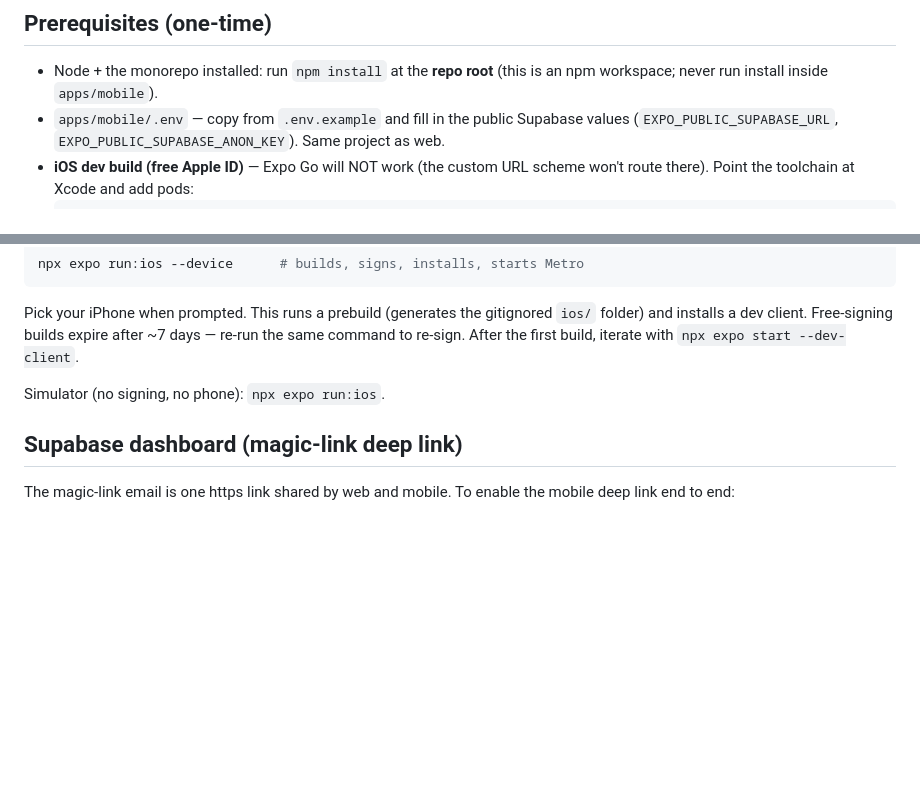
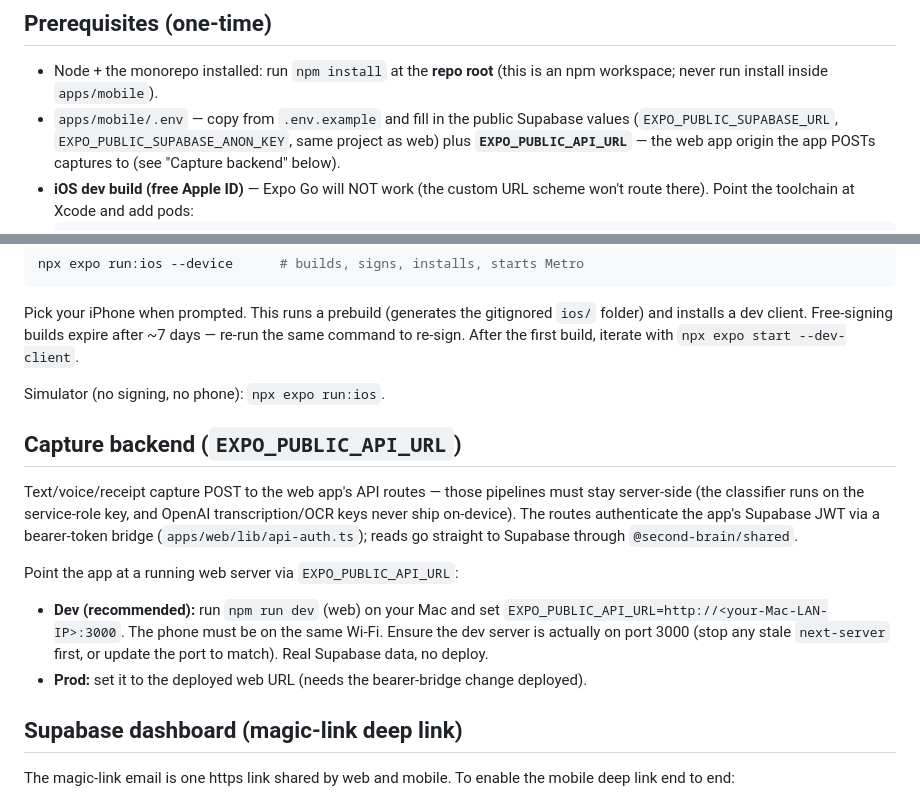
Before and after one commit to EliasMalki/second-brain, a Markdown page: apps/mobile/README.md, 2 parts joined by grey strips. Drawn GitHub-style; blank space fills up the shorter version.

Commit message:
docs(mobile): capture backend (EXPO_PUBLIC_API_URL) + bearer bridge notes
README gains a "Capture backend" section: why capture writes go through
the web routes (server-side secrets), how the app authenticates (Bearer
token), and the dev workflow (point EXPO_PUBLIC_API_URL at the Mac's
`npm run dev` on port 3000). CLAUDE.md notes the reads-direct /
writes-through-routes split.

Co-Authored-By: Claude Fable 5 <noreply@anthropic.com>

````diff
--- a/apps/mobile/README.md
+++ b/apps/mobile/README.md
@@ -10,8 +10,9 @@ fence. "Second Brain" is a placeholder name — see the rename procedure in
 - Node + the monorepo installed: run `npm install` at the **repo root** (this is
   an npm workspace; never run install inside `apps/mobile`).
 - `apps/mobile/.env` — copy from `.env.example` and fill in the public Supabase
-  values (`EXPO_PUBLIC_SUPABASE_URL`, `EXPO_PUBLIC_SUPABASE_ANON_KEY`). Same
-  project as web.
+  values (`EXPO_PUBLIC_SUPABASE_URL`, `EXPO_PUBLIC_SUPABASE_ANON_KEY`, same
+  project as web) plus **`EXPO_PUBLIC_API_URL`** — the web app origin the app
+  POSTs captures to (see "Capture backend" below).
 - **iOS dev build (free Apple ID)** — Expo Go will NOT work (the custom URL
   scheme won't route there). Point the toolchain at Xcode and add pods:
   ```bash
@@ -35,6 +36,23 @@ days — re-run the same command to re-sign. After the first build, iterate with
 `npx expo start --dev-client`.
 
 Simulator (no signing, no phone): `npx expo run:ios`.
+
+## Capture backend (`EXPO_PUBLIC_API_URL`)
+
+Text/voice/receipt capture POST to the web app's API routes — those pipelines
+must stay server-side (the classifier runs on the service-role key, and OpenAI
+transcription/OCR keys never ship on-device). The routes authenticate the app's
+Supabase JWT via a bearer-token bridge (`apps/web/lib/api-auth.ts`); reads go
+straight to Supabase through `@second-brain/shared`.
+
+Point the app at a running web server via `EXPO_PUBLIC_API_URL`:
+
+- **Dev (recommended):** run `npm run dev` (web) on your Mac and set
+  `EXPO_PUBLIC_API_URL=http://<your-Mac-LAN-IP>:3000`. The phone must be on the
+  same Wi-Fi. Ensure the dev server is actually on port 3000 (stop any stale
+  `next-server` first, or update the port to match). Real Supabase data, no deploy.
+- **Prod:** set it to the deployed web URL (needs the bearer-bridge change
+  deployed).
 
 ## Supabase dashboard (magic-link deep link)
 
````
Also changed, not shown: apps/mobile/CLAUDE.md (+8 -0 lines).
